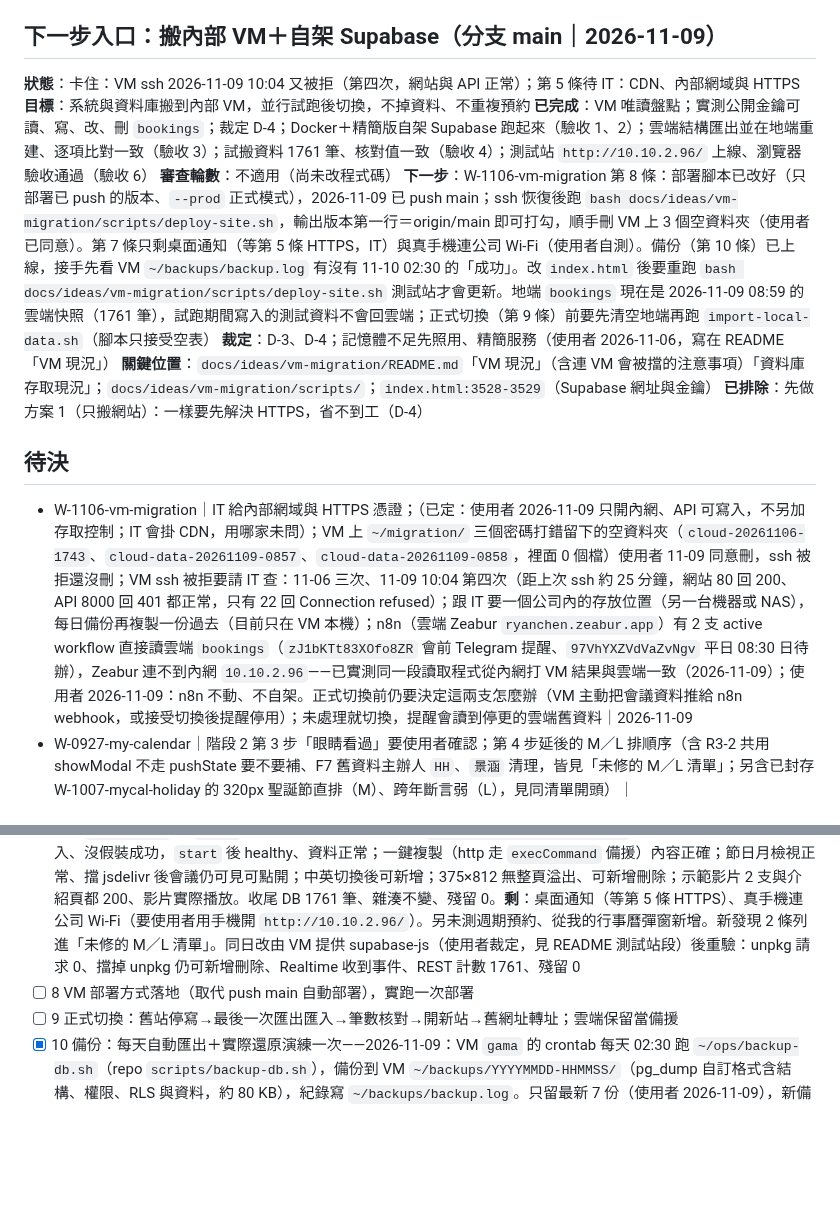
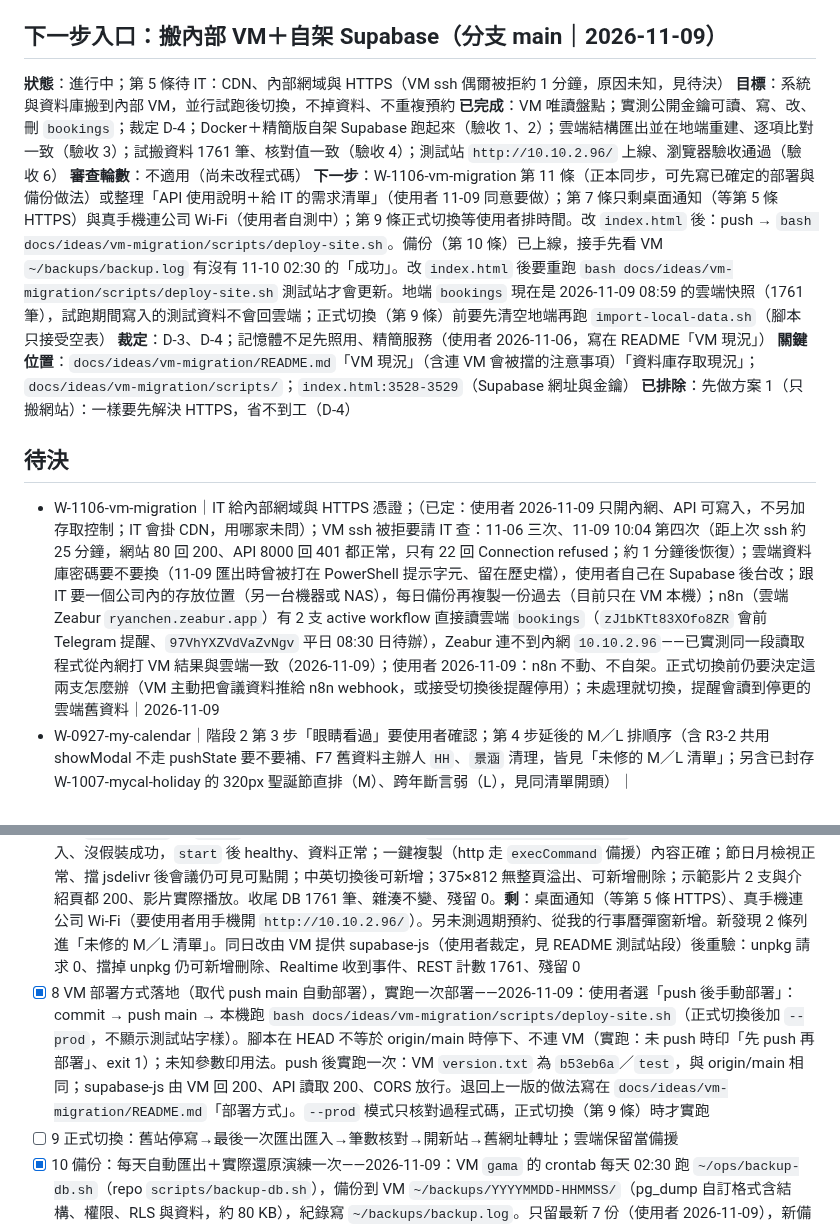
Before and after one commit to gamawork/gama-meeting-room, a Markdown page: TODO.md, 2 parts joined by grey strips. GitHub-like rendering; blank space fills up the shorter version.

Commit message:
W-1106-vm-migration：push 後手動部署實跑一次（驗收 8）；刪 VM 空資料夾
Co-Authored-By: Claude Opus 5.5 <noreply@anthropic.com>

```diff
--- a/TODO.md
+++ b/TODO.md
@@ -12,18 +12,18 @@
 **已排除**：單元測試框架不用再建（W-0925-unit-test-framework 已完成、封存於 `archive/TODO-封存.md`）
 
 ## 下一步入口：搬內部 VM＋自架 Supabase（分支 main｜2026-11-09）
-**狀態**：卡住：VM ssh 2026-11-09 10:04 又被拒（第四次，網站與 API 正常）；第 5 條待 IT：CDN、內部網域與 HTTPS
+**狀態**：進行中；第 5 條待 IT：CDN、內部網域與 HTTPS（VM ssh 偶爾被拒約 1 分鐘，原因未知，見待決）
 **目標**：系統與資料庫搬到內部 VM，並行試跑後切換，不掉資料、不重複預約
 **已完成**：VM 唯讀盤點；實測公開金鑰可讀、寫、改、刪 `bookings`；裁定 D-4；Docker＋精簡版自架 Supabase 跑起來（驗收 1、2）；雲端結構匯出並在地端重建、逐項比對一致（驗收 3）；試搬資料 1761 筆、核對值一致（驗收 4）；測試站 `http://10.10.2.96/` 上線、瀏覽器驗收通過（驗收 6）
 **審查輪數**：不適用（尚未改程式碼）
-**下一步**：W-1106-vm-migration 第 8 條：部署腳本已改好（只部署已 push 的版本、`--prod` 正式模式），2026-11-09 已 push main；ssh 恢復後跑 `bash docs/ideas/vm-migration/scripts/deploy-site.sh`，輸出版本第一行＝origin/main 即可打勾，順手刪 VM 上 3 個空資料夾（使用者已同意）。第 7 條只剩桌面通知（等第 5 條 HTTPS，IT）與真手機連公司 Wi-Fi（使用者自測）。備份（第 10 條）已上線，接手先看 VM `~/backups/backup.log` 有沒有 11-10 02:30 的「成功」。改 `index.html` 後要重跑 `bash docs/ideas/vm-migration/scripts/deploy-site.sh` 測試站才會更新。地端 `bookings` 現在是 2026-11-09 08:59 的雲端快照（1761 筆），試跑期間寫入的測試資料不會回雲端；正式切換（第 9 條）前要先清空地端再跑 `import-local-data.sh`（腳本只接受空表）
+**下一步**：W-1106-vm-migration 第 11 條（正本同步，可先寫已確定的部署與備份做法）或整理「API 使用說明＋給 IT 的需求清單」（使用者 11-09 同意要做）；第 7 條只剩桌面通知（等第 5 條 HTTPS）與真手機連公司 Wi-Fi（使用者自測中）；第 9 條正式切換等使用者排時間。改 `index.html` 後：push → `bash docs/ideas/vm-migration/scripts/deploy-site.sh`。備份（第 10 條）已上線，接手先看 VM `~/backups/backup.log` 有沒有 11-10 02:30 的「成功」。改 `index.html` 後要重跑 `bash docs/ideas/vm-migration/scripts/deploy-site.sh` 測試站才會更新。地端 `bookings` 現在是 2026-11-09 08:59 的雲端快照（1761 筆），試跑期間寫入的測試資料不會回雲端；正式切換（第 9 條）前要先清空地端再跑 `import-local-data.sh`（腳本只接受空表）
 **裁定**：D-3、D-4；記憶體不足先照用、精簡服務（使用者 2026-11-06，寫在 README「VM 現況」）
 **關鍵位置**：`docs/ideas/vm-migration/README.md`「VM 現況」（含連 VM 會被擋的注意事項）「資料庫存取現況」；`docs/ideas/vm-migration/scripts/`；`index.html:3528-3529`（Supabase 網址與金鑰）
 **已排除**：先做方案 1（只搬網站）：一樣要先解決 HTTPS，省不到工（D-4）
 
 ## 待決
 
-- W-1106-vm-migration｜IT 給內部網域與 HTTPS 憑證；（已定：使用者 2026-11-09 只開內網、API 可寫入，不另加存取控制；IT 會掛 CDN，用哪家未問）；VM 上 `~/migration/` 三個密碼打錯留下的空資料夾（`cloud-20261106-1743`、`cloud-data-20261109-0857`、`cloud-data-20261109-0858`，裡面 0 個檔）使用者 11-09 同意刪，ssh 被拒還沒刪；VM ssh 被拒要請 IT 查：11-06 三次、11-09 10:04 第四次（距上次 ssh 約 25 分鐘，網站 80 回 200、API 8000 回 401 都正常，只有 22 回 Connection refused）；跟 IT 要一個公司內的存放位置（另一台機器或 NAS），每日備份再複製一份過去（目前只在 VM 本機）；n8n（雲端 Zeabur `ryanchen.zeabur.app`）有 2 支 active workflow 直接讀雲端 `bookings`（`zJ1bKTt83XOfo8ZR` 會前 Telegram 提醒、`97VhYXZVdVaZvNgv` 平日 08:30 日待辦），Zeabur 連不到內網 `10.10.2.96`——已實測同一段讀取程式從內網打 VM 結果與雲端一致（2026-11-09）；使用者 2026-11-09：n8n 不動、不自架。正式切換前仍要決定這兩支怎麼辦（VM 主動把會議資料推給 n8n webhook，或接受切換後提醒停用）；未處理就切換，提醒會讀到停更的雲端舊資料｜2026-11-09
+- W-1106-vm-migration｜IT 給內部網域與 HTTPS 憑證；（已定：使用者 2026-11-09 只開內網、API 可寫入，不另加存取控制；IT 會掛 CDN，用哪家未問）；VM ssh 被拒要請 IT 查：11-06 三次、11-09 10:04 第四次（距上次 ssh 約 25 分鐘，網站 80 回 200、API 8000 回 401 都正常，只有 22 回 Connection refused；約 1 分鐘後恢復）；雲端資料庫密碼要不要換（11-09 匯出時曾被打在 PowerShell 提示字元、留在歷史檔），使用者自己在 Supabase 後台改；跟 IT 要一個公司內的存放位置（另一台機器或 NAS），每日備份再複製一份過去（目前只在 VM 本機）；n8n（雲端 Zeabur `ryanchen.zeabur.app`）有 2 支 active workflow 直接讀雲端 `bookings`（`zJ1bKTt83XOfo8ZR` 會前 Telegram 提醒、`97VhYXZVdVaZvNgv` 平日 08:30 日待辦），Zeabur 連不到內網 `10.10.2.96`——已實測同一段讀取程式從內網打 VM 結果與雲端一致（2026-11-09）；使用者 2026-11-09：n8n 不動、不自架。正式切換前仍要決定這兩支怎麼辦（VM 主動把會議資料推給 n8n webhook，或接受切換後提醒停用）；未處理就切換，提醒會讀到停更的雲端舊資料｜2026-11-09
 - W-0927-my-calendar｜階段 2 第 3 步「眼睛看過」要使用者確認；第 4 步延後的 M／L 排順序（含 R3-2 共用 showModal 不走 pushState 要不要補、F7 舊資料主辦人 `HH`、`景涵` 清理，皆見「未修的 M／L 清單」；另含已封存 W-1007-mycal-holiday 的 320px 聖誕節直排（M）、跨年斷言弱（L），見同清單開頭）｜
 
 ## 進行中工作項
@@ -109,7 +109,7 @@ UI 參考 [docs/ideas/scale-zoom-views/](docs/ideas/scale-zoom-views/README.md)
 - [ ] 5 內部網域與 HTTPS 憑證到位（IT），公司電腦與手機都信任
 - [x] 6 網站放 VM、指向地端 Supabase，測試網址可用；`npm test` 全過（mock 從 `index.html` 抽網址）——2026-11-09：測試網址 `http://10.10.2.96/`（VM 上 nginx 容器 `gama-site`，port 80，`unless-stopped`）。repo 的 `index.html` 不改、仍指雲端；`scripts/deploy-site.sh` 部署 HEAD 時才把 `SUPABASE_URL`／`SUPABASE_ANON_KEY` 換成地端（金鑰從 VM `.env` 讀），分頁標題與頁首加「【VM 測試站】」，任一替換沒剛好命中就停。opus 驗收 agent 用 Playwright 實測（DOM＋DB 級）：console 0 error；Supabase 請求 14 個全打 `10.10.2.96:8000`、supabase.co 0 個；Realtime 收到 INSERT／UPDATE／DELETE；週表 11/09–11/15 共 9 列＝DB 9 筆；UI 新增、改標題、刪除後 DB 一致；UI 重疊預約被擋；繞過前端 POST 重疊回 HTTP 400／23P01、背靠背 201；收尾 DB 1761 筆、全表雜湊與第 4 條相同、測試資料殘留 0。標題第一次驗沒過（`index.html:3457` 載入後用 i18n 蓋掉 `<title>`），改 deploy 腳本一併替換 `index.html:2806,3114` 的 `app.title` 後重驗，中英的分頁標題與 h1 都含字樣。`npm test` 91 passed。發現一個既有 M（23P01 提示被蓋掉），列進「未修的 M／L 清單」。未驗（屬第 5、7 條）：桌面通知（http 非安全連線，預期不能用）、雙分頁同時送出、Supabase 停掉時的錯誤、手機寬度
 - [ ] 7 測試網址上跑完 README「切換後驗收清單」全部條目（含雙分頁防撞、Realtime、桌面通知、Supabase 停掉時顯示錯誤）——2026-11-09 進度：不需 HTTPS 的 8 項由 opus 驗收 agent（Playwright）實測全 PASS：雙分頁同時送出 ×3 每次 DB 只 1 筆（2 次由資料庫 23P01 擋、1 次前端擋）；Realtime 跨分頁新增／修改／刪除自動更新；斷線（`page.route` 擋 `:8000`，載入時與載入後）與真的 `docker stop supabase-rest`（503）都顯示錯誤、沒寫入、沒假裝成功，`start` 後 healthy、資料正常；一鍵複製（http 走 `execCommand` 備援）內容正確；節日月檢視正常、擋 jsdelivr 後會議仍可見可點開；中英切換後可新增；375×812 無整頁溢出、可新增刪除；示範影片 2 支與介紹頁都 200、影片實際播放。收尾 DB 1761 筆、雜湊不變、殘留 0。**剩**：桌面通知（等第 5 條 HTTPS）、真手機連公司 Wi-Fi（要使用者用手機開 `http://10.10.2.96/`）。另未測週期預約、從我的行事曆彈窗新增。新發現 2 條列進「未修的 M／L 清單」。同日改由 VM 提供 supabase-js（使用者裁定，見 README 測試站段）後重驗：unpkg 請求 0、擋掉 unpkg 仍可新增刪除、Realtime 收到事件、REST 計數 1761、殘留 0
-- [ ] 8 VM 部署方式落地（取代 push main 自動部署），實跑一次部署
+- [x] 8 VM 部署方式落地（取代 push main 自動部署），實跑一次部署——2026-11-09：使用者選「push 後手動部署」：commit → push main → 本機跑 `bash docs/ideas/vm-migration/scripts/deploy-site.sh`（正式切換後加 `--prod`，不顯示測試站字樣）。腳本在 HEAD 不等於 origin/main 時停下、不連 VM（實跑：未 push 時印「先 push 再部署」、exit 1）；未知參數印用法。push 後實跑一次：VM `version.txt` 為 `b53eb6a`／`test`，與 origin/main 相同；supabase-js 由 VM 回 200、API 讀取 200、CORS 放行。退回上一版的做法寫在 `docs/ideas/vm-migration/README.md`「部署方式」。`--prod` 模式只核對過程式碼，正式切換（第 9 條）時才實跑
 - [ ] 9 正式切換：舊站停寫→最後一次匯出匯入→筆數核對→開新站→舊網址轉址；雲端保留當備援
 - [x] 10 備份：每天自動匯出＋實際還原演練一次——2026-11-09：VM `gama` 的 crontab 每天 02:30 跑 `~/ops/backup-db.sh`（repo `scripts/backup-db.sh`），備份到 VM `~/backups/YYYYMMDD-HHMMSS/`（pg_dump 自訂格式含結構、權限、RLS 與資料，約 80 KB），紀錄寫 `~/backups/backup.log`。只留最新 7 份（使用者 2026-11-09），新備份成功並核對過才刪最舊的。實測：連跑 9 次剩 7 份、刪掉最舊 2 份；故意讓備份失敗（容器名錯）時 7 份一份都沒少、沒殘留暫存資料夾；用排程同樣的精簡環境（`env -i`，PATH 只有 `/usr/bin:/bin`）跑一次成功。還原演練 `scripts/restore-drill.sh`：還原到暫存資料庫 `restore_drill`，與備份當下核對值「資料一致」（1761 筆、全表雜湊 `e97dacae…` 同第 4 條），`bookings_no_overlap` 約束 1、RLS 啟用、政策 4 條、anon 權限都在，演練完暫存庫已刪。備份只在 VM 本機：VM 整台壞掉會一起沒有，之後 IT 給公司內存放位置再加一份複製（見待決）。第一次真正由排程觸發是 2026-11-10 02:30，下次接手看一眼 `backup.log`
 - [ ] 11 正本同步：`CLAUDE.md`（部署、Supabase 段）、`SPEC.md`、`docs/使用情境.md`
```
